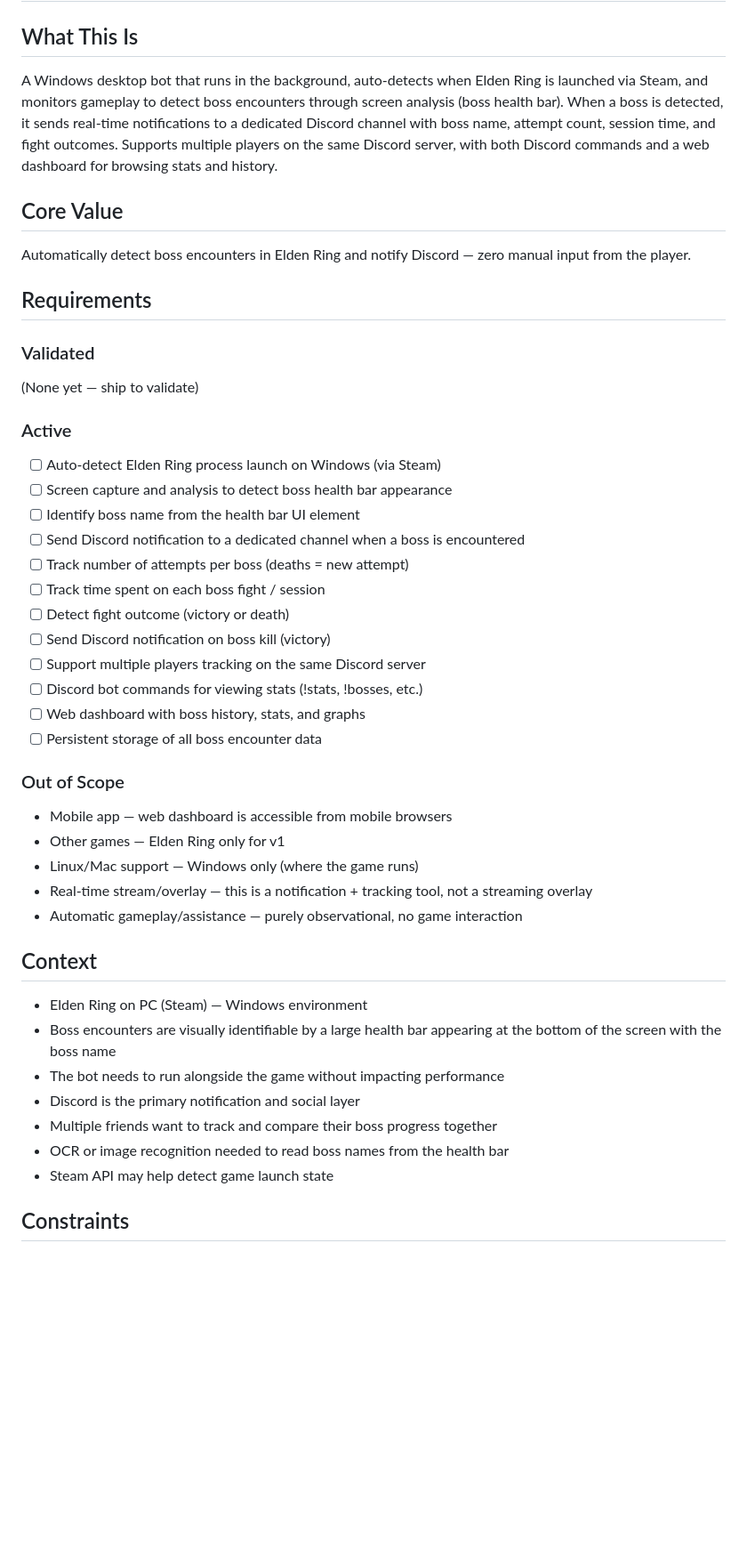
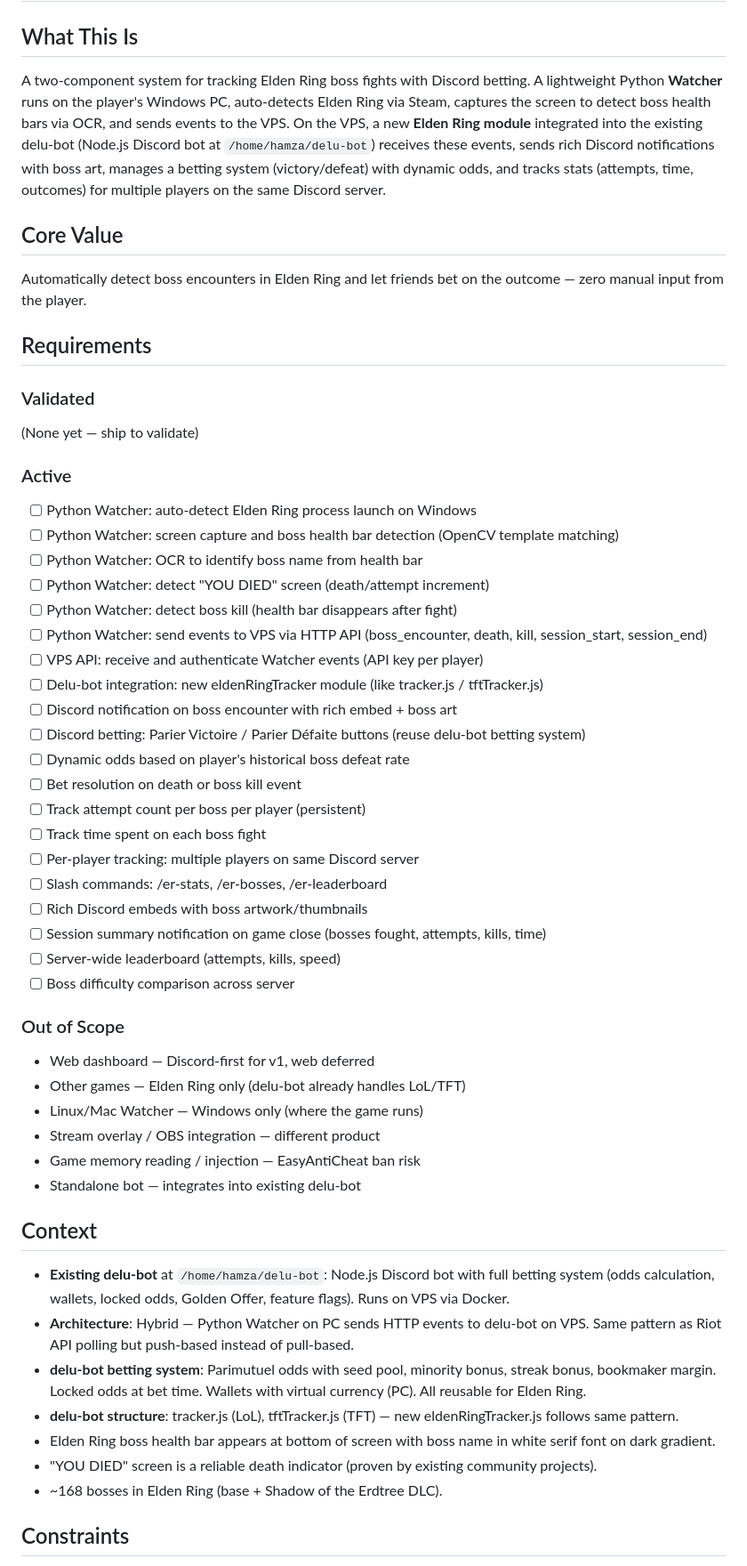
Before and after one commit to bledardo/eldenring-bot, a Markdown page: .planning/PROJECT.md, the part around one of its changes. Shown at 89% size. Drawn GitHub-style; blank space fills up the shorter version.

Commit message:
docs: initialize project

```diff
--- a/.planning/PROJECT.md
+++ b/.planning/PROJECT.md
@@ -2,11 +2,11 @@
 
 ## What This Is
 
-A Windows desktop bot that runs in the background, auto-detects when Elden Ring is launched via Steam, and monitors gameplay to detect boss encounters through screen analysis (boss health bar). When a boss is detected, it sends real-time notifications to a dedicated Discord channel with boss name, attempt count, session time, and fight outcomes. Supports multiple players on the same Discord server, with both Discord commands and a web dashboard for browsing stats and history.
+A two-component system for tracking Elden Ring boss fights with Discord betting. A lightweight Python **Watcher** runs on the player's Windows PC, auto-detects Elden Ring via Steam, captures the screen to detect boss health bars via OCR, and sends events to the VPS. On the VPS, a new **Elden Ring module** integrated into the existing delu-bot (Node.js Discord bot at `/home/hamza/delu-bot`) receives these events, sends rich Discord notifications with boss art, manages a betting system (victory/defeat) with dynamic odds, and tracks stats (attempts, time, outcomes) for multiple players on the same Discord server.
 
 ## Core Value
 
-Automatically detect boss encounters in Elden Ring and notify Discord — zero manual input from the player.
+Automatically detect boss encounters in Elden Ring and let friends bet on the outcome — zero manual input from the player.
 
 ## Requirements
 
@@ -16,36 +16,45 @@ Automatically detect boss encounters in Elden Ring and notify Discord — zero m
 
 ### Active
 
-- [ ] Auto-detect Elden Ring process launch on Windows (via Steam)
-- [ ] Screen capture and analysis to detect boss health bar appearance
-- [ ] Identify boss name from the health bar UI element
-- [ ] Send Discord notification to a dedicated channel when a boss is encountered
-- [ ] Track number of attempts per boss (deaths = new attempt)
-- [ ] Track time spent on each boss fight / session
-- [ ] Detect fight outcome (victory or death)
-- [ ] Send Discord notification on boss kill (victory)
-- [ ] Support multiple players tracking on the same Discord server
-- [ ] Discord bot commands for viewing stats (!stats, !bosses, etc.)
-- [ ] Web dashboard with boss history, stats, and graphs
-- [ ] Persistent storage of all boss encounter data
+- [ ] Python Watcher: auto-detect Elden Ring process launch on Windows
+- [ ] Python Watcher: screen capture and boss health bar detection (OpenCV template matching)
+- [ ] Python Watcher: OCR to identify boss name from health bar
+- [ ] Python Watcher: detect "YOU DIED" screen (death/attempt increment)
+- [ ] Python Watcher: detect boss kill (health bar disappears after fight)
+- [ ] Python Watcher: send events to VPS via HTTP API (boss_encounter, death, kill, session_start, session_end)
+- [ ] VPS API: receive and authenticate Watcher events (API key per player)
+- [ ] Delu-bot integration: new eldenRingTracker module (like tracker.js / tftTracker.js)
+- [ ] Discord notification on boss encounter with rich embed + boss art
+- [ ] Discord betting: Parier Victoire / Parier Défaite buttons (reuse delu-bot betting system)
+- [ ] Dynamic odds based on player's historical boss defeat rate
+- [ ] Bet resolution on death or boss kill event
+- [ ] Track attempt count per boss per player (persistent)
+- [ ] Track time spent on each boss fight
+- [ ] Per-player tracking: multiple players on same Discord server
+- [ ] Slash commands: /er-stats, /er-bosses, /er-leaderboard
+- [ ] Rich Discord embeds with boss artwork/thumbnails
+- [ ] Session summary notification on game close (bosses fought, attempts, kills, time)
+- [ ] Server-wide leaderboard (attempts, kills, speed)
+- [ ] Boss difficulty comparison across server
 
 ### Out of Scope
 
-- Mobile app — web dashboard is accessible from mobile browsers
-- Other games — Elden Ring only for v1
-- Linux/Mac support — Windows only (where the game runs)
-- Real-time stream/overlay — this is a notification + tracking tool, not a streaming overlay
-- Automatic gameplay/assistance — purely observational, no game interaction
+- Web dashboard — Discord-first for v1, web deferred
+- Other games — Elden Ring only (delu-bot already handles LoL/TFT)
+- Linux/Mac Watcher — Windows only (where the game runs)
+- Stream overlay / OBS integration — different product
+- Game memory reading / injection — EasyAntiCheat ban risk
+- Standalone bot — integrates into existing delu-bot
 
 ## Context
 
-- Elden Ring on PC (Steam) — Windows environment
-- Boss encounters are visually identifiable by a large health bar appearing at the bottom of the screen with the boss name
-- The bot needs to run alongside the game without impacting performance
-- Discord is the primary notification and social layer
-- Multiple friends want to track and compare their boss progress together
-- OCR or image recognition needed to read boss names from the health bar
-- Steam API may help detect game launch state
+- **Existing delu-bot** at `/home/hamza/delu-bot`: Node.js Discord bot with full betting system (odds calculation, wallets, locked odds, Golden Offer, feature flags). Runs on VPS via Docker.
+- **Architecture**: Hybrid — Python Watcher on PC sends HTTP events to delu-bot on VPS. Same pattern as Riot API polling but push-based instead of pull-based.
+- **delu-bot betting system**: Parimutuel odds with seed pool, minority bonus, streak bonus, bookmaker margin. Locked odds at bet time. Wallets with virtual currency (PC). All reusable for Elden Ring.
+- **delu-bot structure**: tracker.js (LoL), tftTracker.js (TFT) — new eldenRingTracker.js follows same pattern.
+- Elden Ring boss health bar appears at bottom of screen with boss name in white serif font on dark gradient.
+- "YOU DIED" screen is a reliable death indicator (proven by existing community projects).
+- ~168 bosses in Elden Ring (base + Shadow of the Erdtree DLC).
 
 ## Constraints
 
```
Also changed, not shown: other parts of .planning/PROJECT.md (+12 -7 lines).
